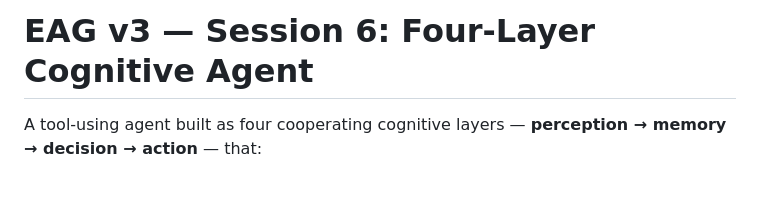
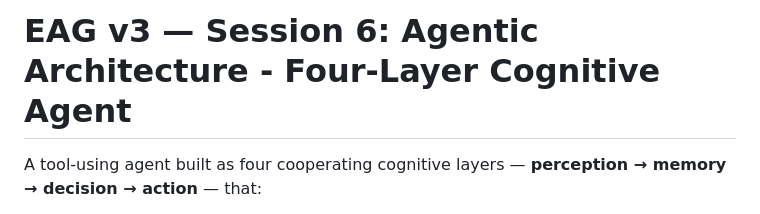
Before and after one commit to guptavik/eag-v3-session6, a Markdown page: README.md, the part around the change. Drawn GitHub-style; blank space fills up the shorter version.

Commit message:
Update session title in README.md

```diff
--- a/README.md
+++ b/README.md
@@ -1,4 +1,4 @@
-# EAG v3 — Session 6: Four-Layer Cognitive Agent
+# EAG v3 — Session 6: Agentic Architecture - Four-Layer Cognitive Agent
 
 A tool-using agent built as four cooperating cognitive layers — **perception → memory → decision → action** — that:
 
```
